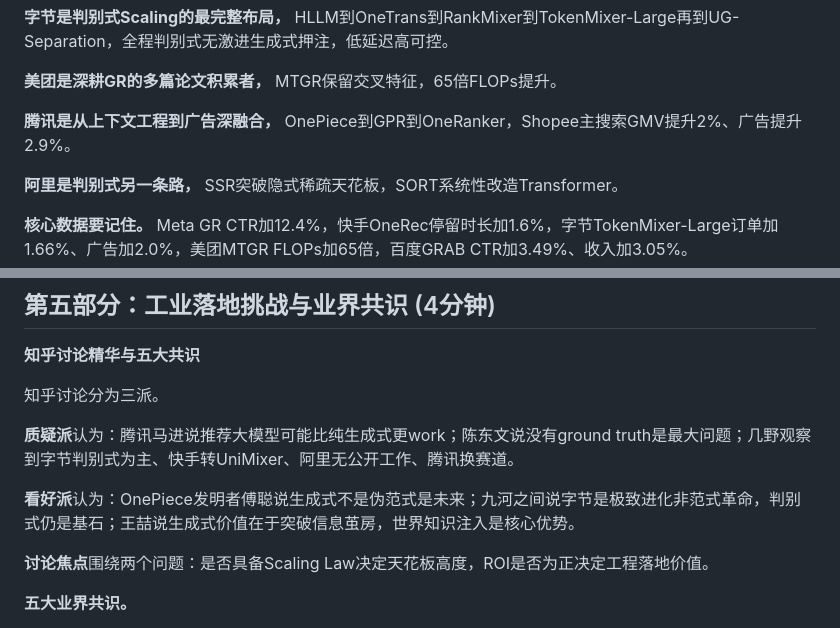
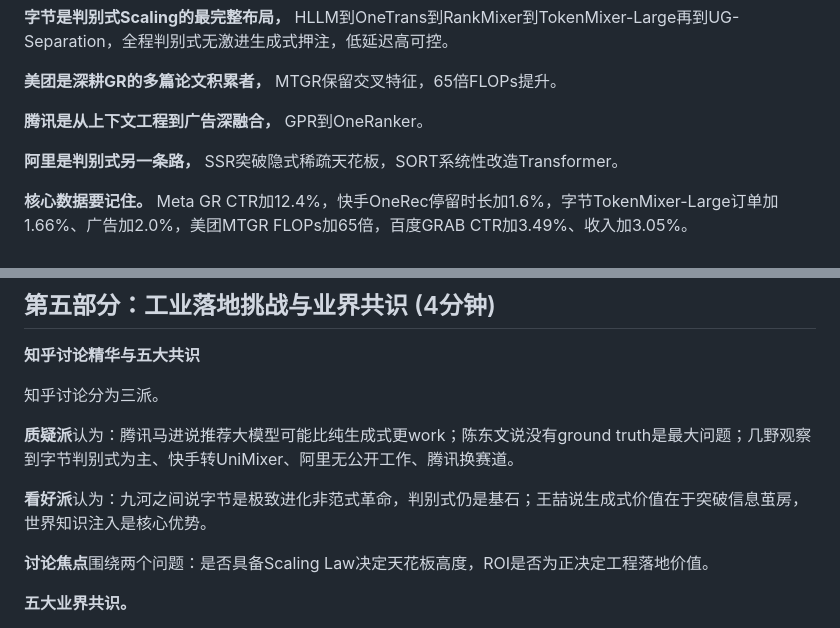
Before and after one commit to SimmerChan/rec_report, a Markdown page: speech.md, 2 parts joined by grey strips. Rendered like a GitHub page.

Commit message:
[fix] Remove OnePiece from speech.md

```diff
--- a/speech.md
+++ b/speech.md
@@ -121,7 +121,7 @@ Meta Ultra-HSTU是稀疏注意力极致优化，2026年2月发布，半局部注
 
 **美团是深耕GR的多篇论文积累者，** MTGR保留交叉特征，65倍FLOPs提升。
 
-**腾讯是从上下文工程到广告深融合，** OnePiece到GPR到OneRanker，Shopee主搜索GMV提升2%、广告提升2.9%。
+**腾讯是从上下文工程到广告深融合，** GPR到OneRanker。
 
 **阿里是判别式另一条路，** SSR突破隐式稀疏天花板，SORT系统性改造Transformer。
 
@@ -137,7 +137,7 @@ Meta Ultra-HSTU是稀疏注意力极致优化，2026年2月发布，半局部注
 
 **质疑派**认为：腾讯马进说推荐大模型可能比纯生成式更work；陈东文说没有ground truth是最大问题；几野观察到字节判别式为主、快手转UniMixer、阿里无公开工作、腾讯换赛道。
 
-**看好派**认为：OnePiece发明者傅聪说生成式不是伪范式是未来；九河之间说字节是极致进化非范式革命，判别式仍是基石；王喆说生成式价值在于突破信息茧房，世界知识注入是核心优势。
+**看好派**认为：九河之间说字节是极致进化非范式革命，判别式仍是基石；王喆说生成式价值在于突破信息茧房，世界知识注入是核心优势。
 
 **讨论焦点**围绕两个问题：是否具备Scaling Law决定天花板高度，ROI是否为正决定工程落地价值。
 
```
